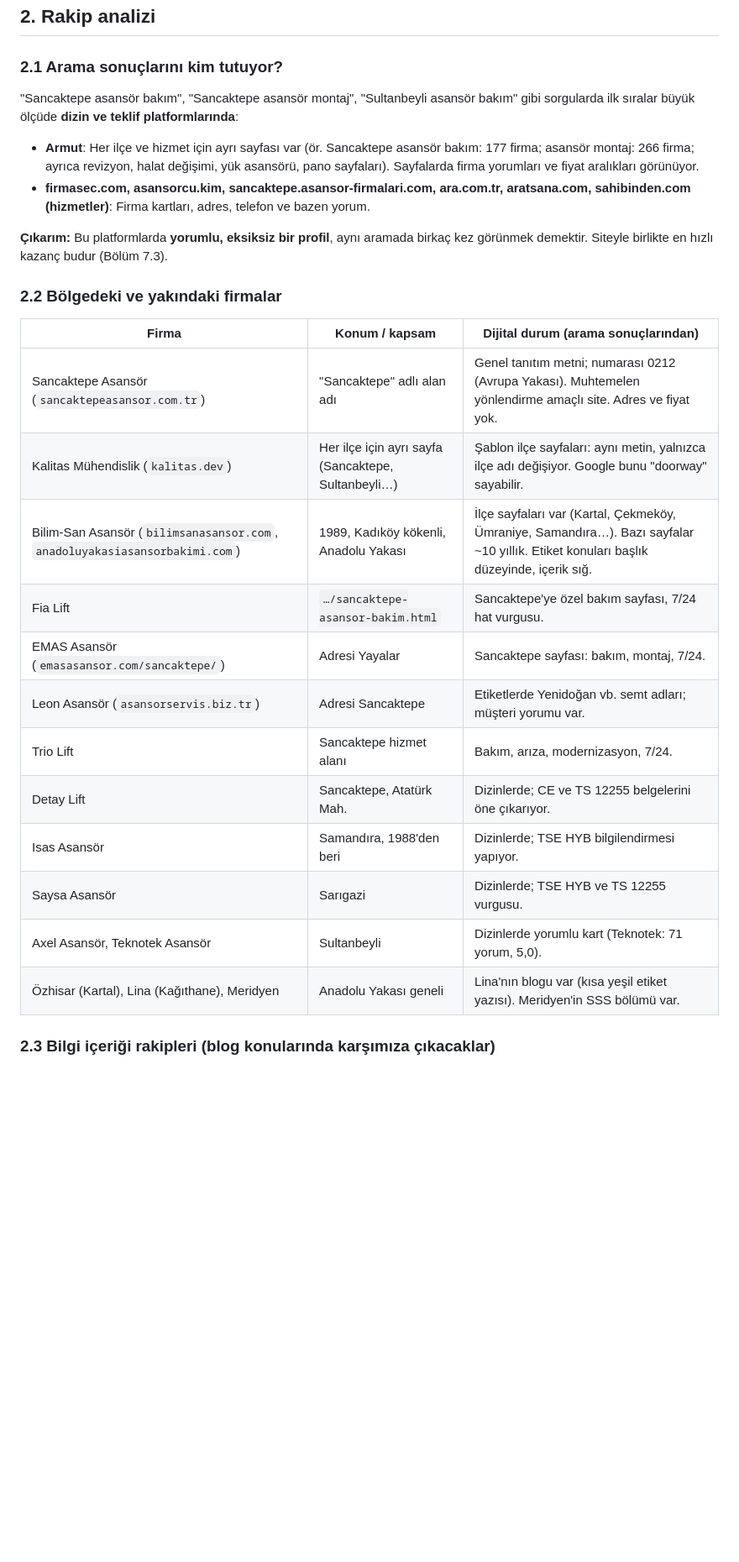
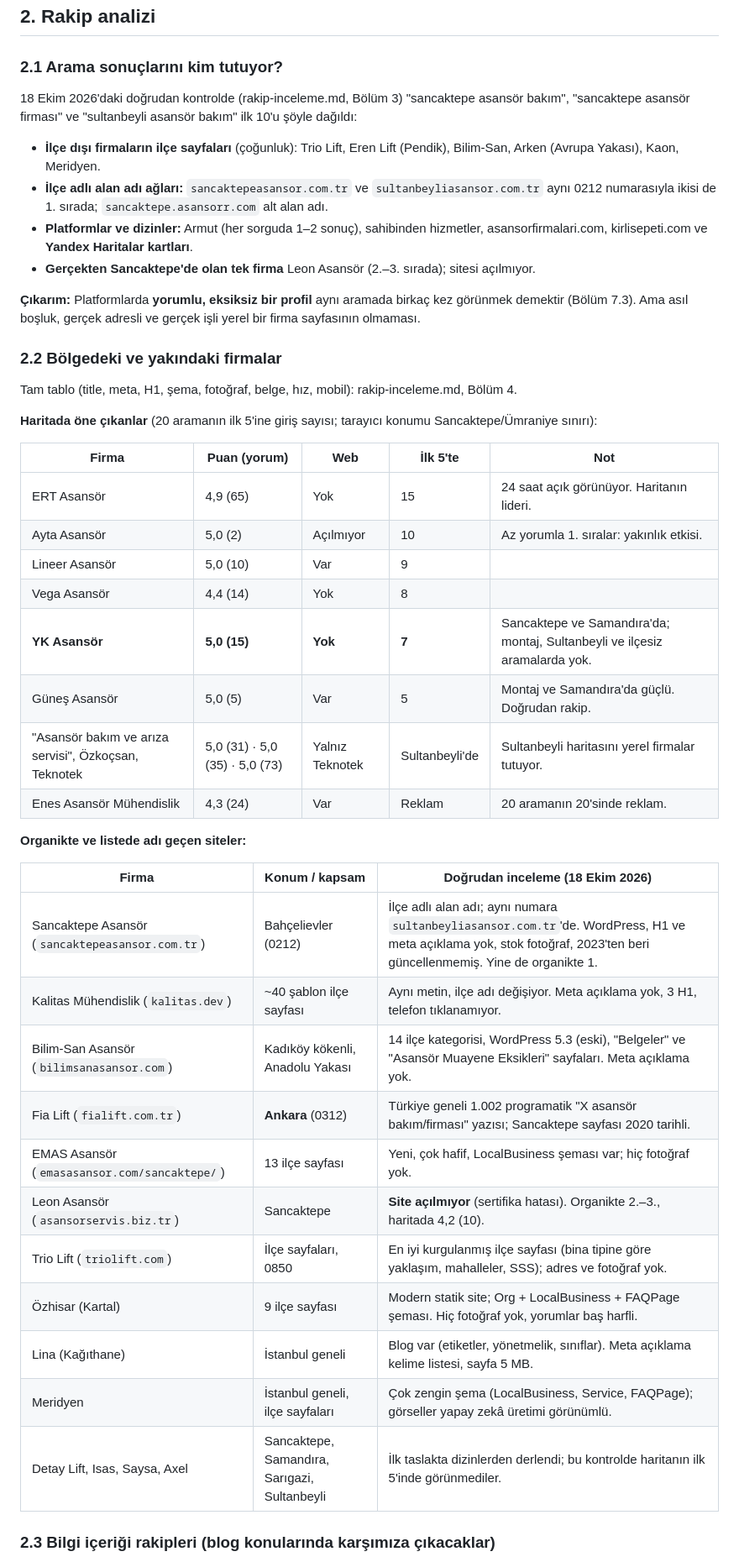
Before and after one commit to mertcanglz/yk-asansor, a Markdown page: docs/seo-yol-haritasi.md, the part around one of its changes. Shown at 84% size. Rendered like a GitHub page; blank space fills up the shorter version.

```diff
--- a/docs/seo-yol-haritasi.md
+++ b/docs/seo-yol-haritasi.md
@@ -60,34 +65,52 @@ dizine eklenebilir. README'yi de güncelleyelim.
 
 ### 2.1 Arama sonuçlarını kim tutuyor?
 
-"Sancaktepe asansör bakım", "Sancaktepe asansör montaj", "Sultanbeyli asansör bakım" gibi
-sorgularda ilk sıralar büyük ölçüde **dizin ve teklif platformlarında**:
+18 Ekim 2026'daki doğrudan kontrolde (rakip-inceleme.md, Bölüm 3) "sancaktepe asansör bakım",
+"sancaktepe asansör firması" ve "sultanbeyli asansör bakım" ilk 10'u şöyle dağıldı:
 
-- **Armut**: Her ilçe ve hizmet için ayrı sayfası var (ör. Sancaktepe asansör bakım: 177 firma;
-  asansör montaj: 266 firma; ayrıca revizyon, halat değişimi, yük asansörü, pano sayfaları).
-  Sayfalarda firma yorumları ve fiyat aralıkları görünüyor.
-- **firmasec.com, asansorcu.kim, sancaktepe.asansor-firmalari.com, ara.com.tr, aratsana.com,
-  sahibinden.com (hizmetler)**: Firma kartları, adres, telefon ve bazen yorum.
+- **İlçe dışı firmaların ilçe sayfaları** (çoğunluk): Trio Lift, Eren Lift (Pendik), Bilim-San,
+  Arken (Avrupa Yakası), Kaon, Meridyen.
+- **İlçe adlı alan adı ağları:** `sancaktepeasansor.com.tr` ve `sultanbeyliasansor.com.tr` aynı
+  0212 numarasıyla ikisi de 1. sırada; `sancaktepe.asansorr.com` alt alan adı.
+- **Platformlar ve dizinler:** Armut (her sorguda 1–2 sonuç), sahibinden hizmetler, asansorfirmalari.com,
+  kirlisepeti.com ve **Yandex Haritalar kartları**.
+- **Gerçekten Sancaktepe'de olan tek firma** Leon Asansör (2.–3. sırada); sitesi açılmıyor.
 
-**Çıkarım:** Bu platformlarda **yorumlu, eksiksiz bir profil**, aynı aramada birkaç kez
-görünmek demektir. Siteyle birlikte en hızlı kazanç budur (Bölüm 7.3).
+**Çıkarım:** Platformlarda **yorumlu, eksiksiz bir profil** aynı aramada birkaç kez görünmek demektir
+(Bölüm 7.3). Ama asıl boşluk, gerçek adresli ve gerçek işli yerel bir firma sayfasının olmaması.
 
 ### 2.2 Bölgedeki ve yakındaki firmalar
 
-| Firma | Konum / kapsam | Dijital durum (arama sonuçlarından) |
+Tam tablo (title, meta, H1, şema, fotoğraf, belge, hız, mobil): rakip-inceleme.md, Bölüm 4.
+
+**Haritada öne çıkanlar** (20 aramanın ilk 5'ine giriş sayısı; tarayıcı konumu Sancaktepe/Ümraniye sınırı):
+
+| Firma | Puan (yorum) | Web | İlk 5'te | Not |
+|---|---|---|---|---|
+| ERT Asansör | 4,9 (65) | Yok | 15 | 24 saat açık görünüyor. Haritanın lideri. |
+| Ayta Asansör | 5,0 (2) | Açılmıyor | 10 | Az yorumla 1. sıralar: yakınlık etkisi. |
+| Lineer Asansör | 5,0 (10) | Var | 9 | |
+| Vega Asansör | 4,4 (14) | Yok | 8 | |
+| **YK Asansör** | **5,0 (15)** | **Yok** | **7** | Sancaktepe ve Samandıra'da; montaj, Sultanbeyli ve ilçesiz aramalarda yok. |
+| Güneş Asansör | 5,0 (5) | Var | 5 | Montaj ve Samandıra'da güçlü. Doğrudan rakip. |
+| "Asansör bakım ve arıza servisi", Özkoçsan, Teknotek | 5,0 (31) · 5,0 (35) · 5,0 (73) | Yalnız Teknotek | Sultanbeyli'de | Sultanbeyli haritasını yerel firmalar tutuyor. |
+| Enes Asansör Mühendislik | 4,3 (24) | Var | Reklam | 20 aramanın 20'sinde reklam. |
+
+**Organikte ve listede adı geçen siteler:**
+
+| Firma | Konum / kapsam | Doğrudan inceleme (18 Ekim 2026) |
 |-------|----------------|-------------------------------------|
-| Sancaktepe Asansör (`sancaktepeasansor.com.tr`) | "Sancaktepe" adlı alan adı | Genel tanıtım metni; numarası 0212 (Avrupa Yakası). Muhtemelen yönlendirme amaçlı site. Adres ve fiyat yok. |
-| Kalitas Mühendislik (`kalitas.dev`) | Her ilçe için ayrı sayfa (Sancaktepe, Sultanbeyli…) | Şablon ilçe sayfaları: aynı metin, yalnızca ilçe adı değişiyor. Google bunu "doorway" sayabilir. |
-| Bilim-San Asansör (`bilimsanasansor.com`, `anadoluyakasiasansorbakimi.com`) | 1989, Kadıköy kökenli, Anadolu Yakası | İlçe sayfaları var (Kartal, Çekmeköy, Ümraniye, Samandıra…). Bazı sayfalar ~10 yıllık. Etiket konuları başlık düzeyinde, içerik sığ. |
-| Fia Lift | `…/sancaktepe-asansor-bakim.html` | Sancaktepe'ye özel bakım sayfası, 7/24 hat vurgusu. |
-| EMAS Asansör (`emasasansor.com/sancaktepe/`) | Adresi Yayalar | Sancaktepe sayfası: bakım, montaj, 7/24. |
-| Leon Asansör (`asansorservis.biz.tr`) | Adresi Sancaktepe | Etiketlerde Yenidoğan vb. semt adları; müşteri yorumu var. |
-| Trio Lift | Sancaktepe hizmet alanı | Bakım, arıza, modernizasyon, 7/24. |
-| Detay Lift | Sancaktepe, Atatürk Mah. | Dizinlerde; CE ve TS 12255 belgelerini öne çıkarıyor. |
-| Isas Asansör | Samandıra, 1988'den beri | Dizinlerde; TSE HYB bilgilendirmesi yapıyor. |
-| Saysa Asansör | Sarıgazi | Dizinlerde; TSE HYB ve TS 12255 vurgusu. |
-| Axel Asansör, Teknotek Asansör | Sultanbeyli | Dizinlerde yorumlu kart (Teknotek: 71 yorum, 5,0). |
-| Özhisar (Kartal), Lina (Kağıthane), Meridyen | Anadolu Yakası geneli | Lina'nın blogu var (kısa yeşil etiket yazısı). Meridyen'in SSS bölümü var. |
+| Sancaktepe Asansör (`sancaktepeasansor.com.tr`) | Bahçelievler (0212) | İlçe adlı alan adı; aynı numara `sultanbeyliasansor.com.tr`'de. WordPress, H1 ve meta açıklama yok, stok fotoğraf, 2023'ten beri güncellenmemiş. Yine de organikte 1. |
+| Kalitas Mühendislik (`kalitas.dev`) | ~40 şablon ilçe sayfası | Aynı metin, ilçe adı değişiyor. Meta açıklama yok, 3 H1, telefon tıklanamıyor. |
+| Bilim-San Asansör (`bilimsanasansor.com`) | Kadıköy kökenli, Anadolu Yakası | 14 ilçe kategorisi, WordPress 5.3 (eski), "Belgeler" ve "Asansör Muayene Eksikleri" sayfaları. Meta açıklama yok. |
+| Fia Lift (`fialift.com.tr`) | **Ankara** (0312) | Türkiye geneli 1.002 programatik "X asansör bakım/firması" yazısı; Sancaktepe sayfası 2020 tarihli. |
+| EMAS Asansör (`emasasansor.com/sancaktepe/`) | 13 ilçe sayfası | Yeni, çok hafif, LocalBusiness şeması var; hiç fotoğraf yok. |
+| Leon Asansör (`asansorservis.biz.tr`) | Sancaktepe | **Site açılmıyor** (sertifika hatası). Organikte 2.–3., haritada 4,2 (10). |
+| Trio Lift (`triolift.com`) | İlçe sayfaları, 0850 | En iyi kurgulanmış ilçe sayfası (bina tipine göre yaklaşım, mahalleler, SSS); adres ve fotoğraf yok. |
+| Özhisar (Kartal) | 9 ilçe sayfası | Modern statik site; Org + LocalBusiness + FAQPage şeması. Hiç fotoğraf yok, yorumlar baş harfli. |
+| Lina (Kağıthane) | İstanbul geneli | Blog var (etiketler, yönetmelik, sınıflar). Meta açıklama kelime listesi, sayfa 5 MB. |
+| Meridyen | İstanbul geneli, ilçe sayfaları | Çok zengin şema (LocalBusiness, Service, FAQPage); görseller yapay zekâ üretimi görünümlü. |
+| Detay Lift, Isas, Saysa, Axel | Sancaktepe, Samandıra, Sarıgazi, Sultanbeyli | İlk taslakta dizinlerden derlendi; bu kontrolde haritanın ilk 5'inde görünmediler. |
 
 ### 2.3 Bilgi içeriği rakipleri (blog konularında karşımıza çıkacaklar)
 
```
Also changed, not shown: other parts of docs/seo-yol-haritasi.md (+68 -33 lines), docs/rakip-inceleme.md (added, +343 -0 lines).
